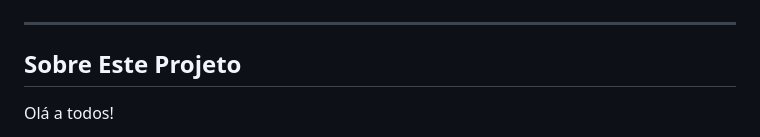
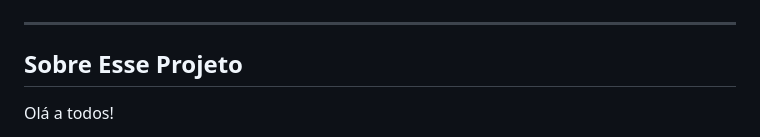
Before and after one commit to sweetyee/Entre-Sabores-e-Trilhos, a Markdown page: README.md, the part around the change. GitHub-like rendering.

```diff
--- a/README.md
+++ b/README.md
@@ -6,7 +6,7 @@
 
 ---
 
-## Sobre Este Projeto
+## Sobre Esse Projeto
 
 Olá a todos!
 
```
